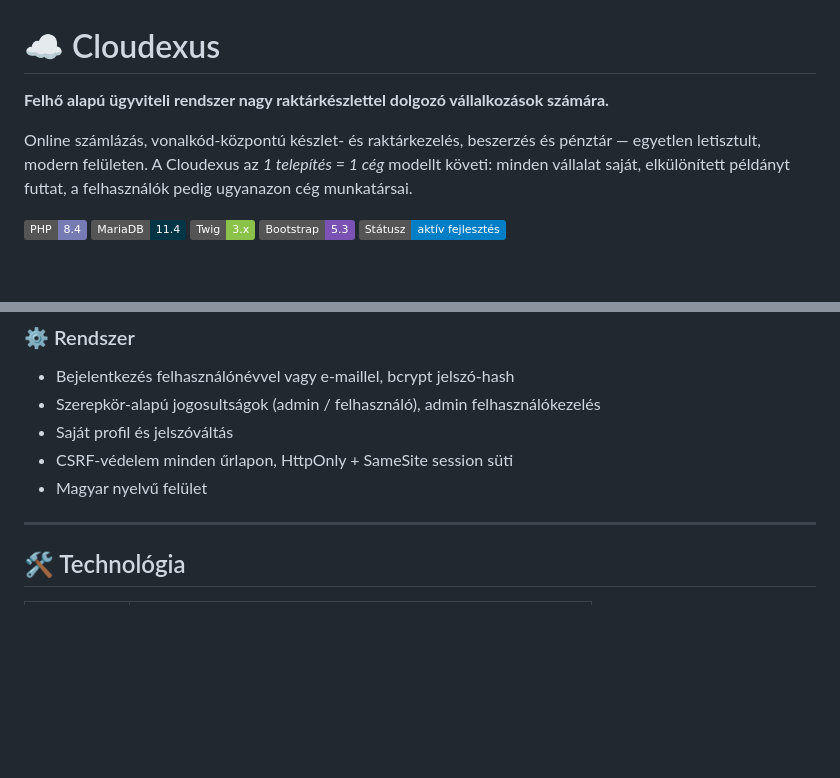
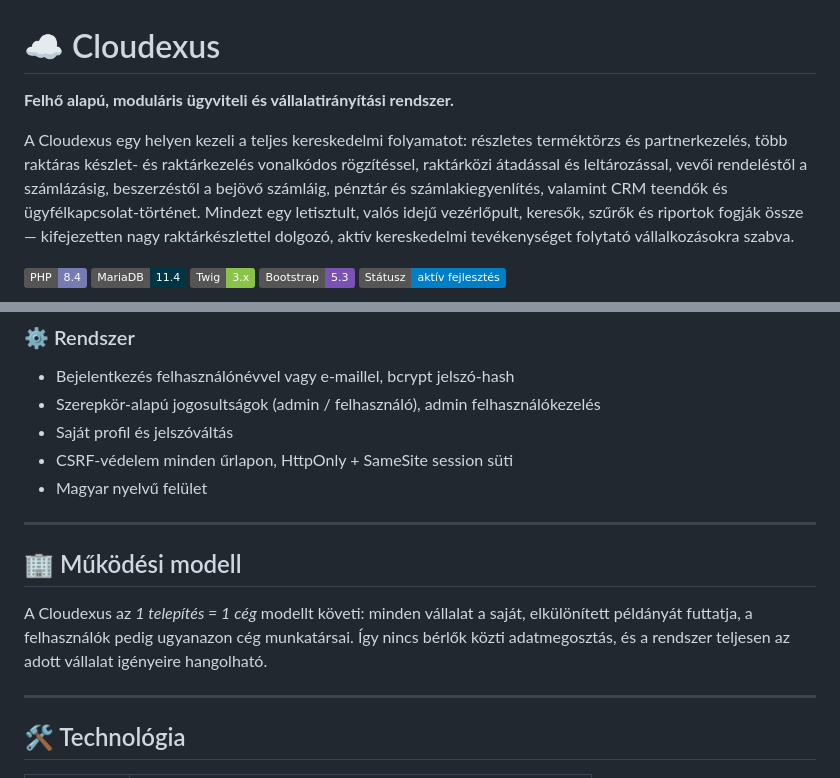
Before and after one commit to szabolevi98/Cloudexus, a Markdown page: README.md, 2 parts joined by grey strips. GitHub-like rendering; badges without logos; blank space fills up the shorter version.

Commit message:
README: general capability lead, move 1-instance-per-company lower
Replace the prominent "1 telepítés = 1 cég" lead with a broader
description of what the system does, and move the single-tenant model
note into its own "Működési modell" section further down.

```diff
--- a/README.md
+++ b/README.md
@@ -1,8 +1,8 @@
 # ☁️ Cloudexus
 
-**Felhő alapú ügyviteli rendszer nagy raktárkészlettel dolgozó vállalkozások számára.**
+**Felhő alapú, moduláris ügyviteli és vállalatirányítási rendszer.**
 
-Online számlázás, vonalkód-központú készlet- és raktárkezelés, beszerzés és pénztár — egyetlen letisztult, modern felületen. A Cloudexus az *1 telepítés = 1 cég* modellt követi: minden vállalat saját, elkülönített példányt futtat, a felhasználók pedig ugyanazon cég munkatársai.
+A Cloudexus egy helyen kezeli a teljes kereskedelmi folyamatot: részletes terméktörzs és partnerkezelés, több raktáras készlet- és raktárkezelés vonalkódos rögzítéssel, raktárközi átadással és leltározással, vevői rendeléstől a számlázásig, beszerzéstől a bejövő számláig, pénztár és számlakiegyenlítés, valamint CRM teendők és ügyfélkapcsolat-történet. Mindezt egy letisztult, valós idejű vezérlőpult, keresők, szűrők és riportok fogják össze — kifejezetten nagy raktárkészlettel dolgozó, aktív kereskedelmi tevékenységet folytató vállalkozásokra szabva.
 
 ![PHP](https://img.shields.io/badge/PHP-8.4-777BB4?logo=php&logoColor=white)
 ![MariaDB](https://img.shields.io/badge/MariaDB-11.4-003545?logo=mariadb&logoColor=white)
@@ -56,6 +56,12 @@ Online számlázás, vonalkód-központú készlet- és raktárkezelés, beszerz
 - Saját profil és jelszóváltás
 - CSRF-védelem minden űrlapon, HttpOnly + SameSite session süti
 - Magyar nyelvű felület
+
+---
+
+## 🏢 Működési modell
+
+A Cloudexus az *1 telepítés = 1 cég* modellt követi: minden vállalat a saját, elkülönített példányát futtatja, a felhasználók pedig ugyanazon cég munkatársai. Így nincs bérlők közti adatmegosztás, és a rendszer teljesen az adott vállalat igényeire hangolható.
 
 ---
 
```
